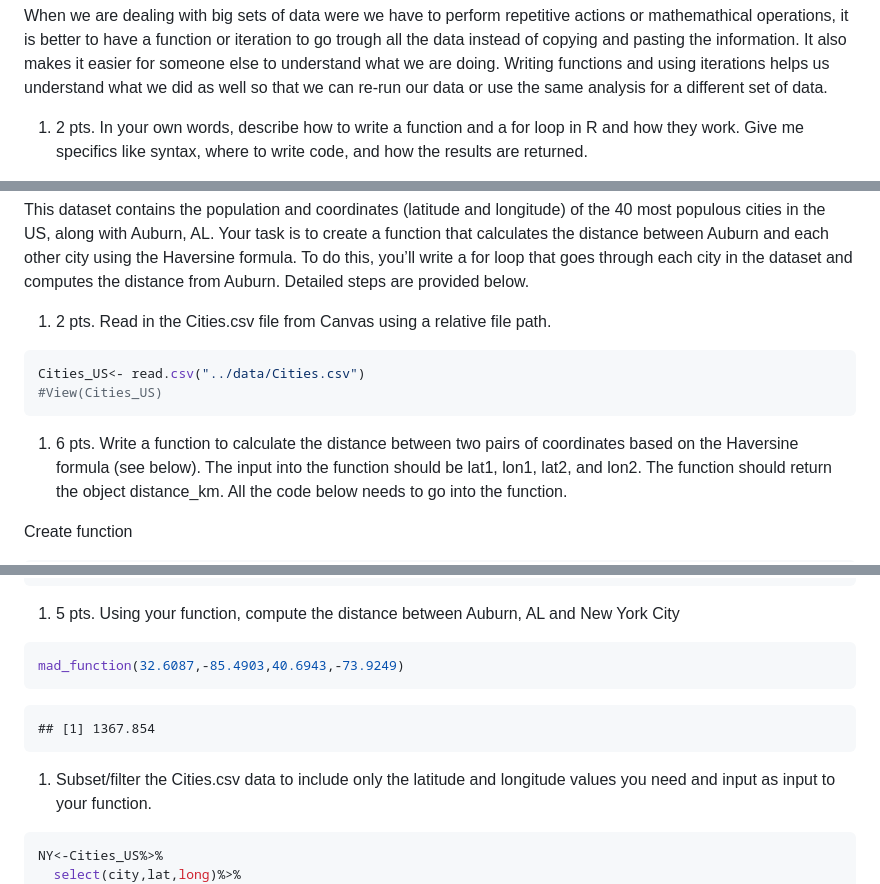
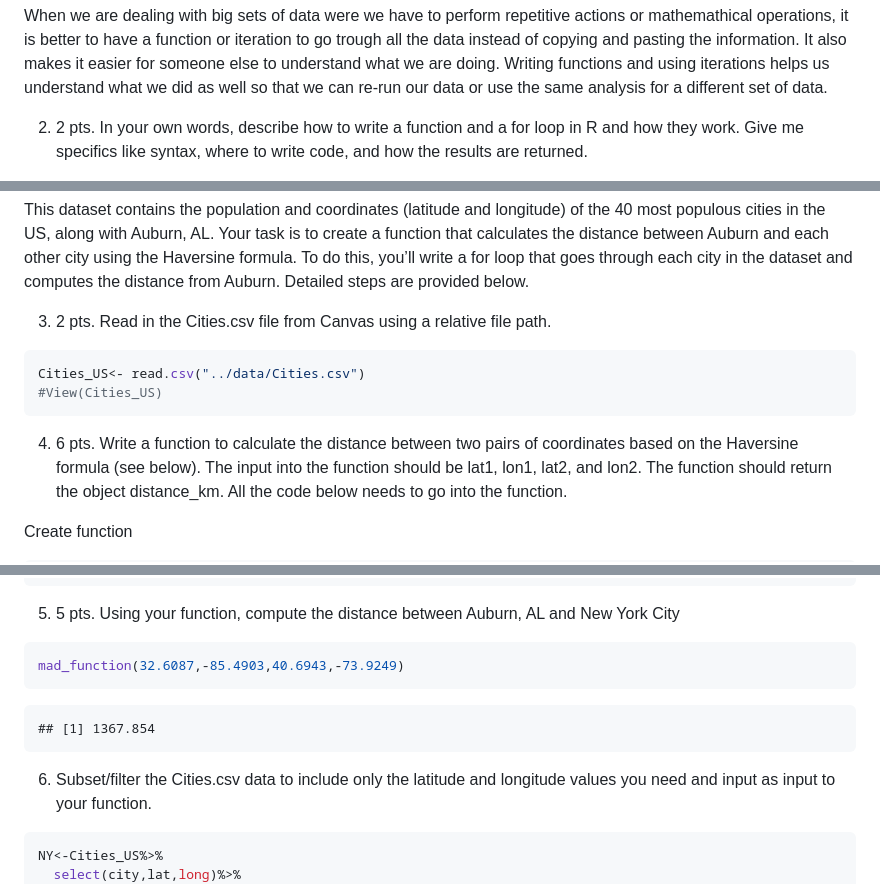
Before and after one commit to Sol-Llerena/PLPA, a Markdown page: coding_challenge_6/coding_challenge_6.md, 3 parts joined by grey strips. GitHub-like rendering.

````diff
--- a/coding_challenge_6/coding_challenge_6.md
+++ b/coding_challenge_6/coding_challenge_6.md
@@ -9,7 +9,7 @@ understand what we are doing. Writing functions and using iterations
 helps us understand what we did as well so that we can re-run our data
 or use the same analysis for a different set of data.
 
-1.  2 pts. In your own words, describe how to write a function and a for
+2.  2 pts. In your own words, describe how to write a function and a for
     loop in R and how they work. Give me specifics like syntax, where to
     write code, and how the results are returned.
 
@@ -75,7 +75,7 @@ this, you’ll write a for loop that goes through each city in the dataset
 and computes the distance from Auburn. Detailed steps are provided
 below.
 
-1.  2 pts. Read in the Cities.csv file from Canvas using a relative file
+3.  2 pts. Read in the Cities.csv file from Canvas using a relative file
     path.
 
 ``` r
@@ -83,7 +83,7 @@ Cities_US<- read.csv("../data/Cities.csv")
 #View(Cities_US)
 ```
 
-1.  6 pts. Write a function to calculate the distance between two pairs
+4.  6 pts. Write a function to calculate the distance between two pairs
     of coordinates based on the Haversine formula (see below). The input
     into the function should be lat1, lon1, lat2, and lon2. The function
     should return the object distance_km. All the code below needs to go
@@ -109,7 +109,7 @@ distance_km <- ((earth_radius * c)/1000)
 return(distance_km)}
 ```
 
-1.  5 pts. Using your function, compute the distance between Auburn, AL
+5.  5 pts. Using your function, compute the distance between Auburn, AL
     and New York City
 
 ``` r
@@ -118,7 +118,7 @@ mad_function(32.6087,-85.4903,40.6943,-73.9249)
 
     ## [1] 1367.854
 
-1.  Subset/filter the Cities.csv data to include only the latitude and
+6.  Subset/filter the Cities.csv data to include only the latitude and
     longitude values you need and input as input to your function.
 
 ``` r
````
Also changed, not shown: other parts of coding_challenge_6/coding_challenge_6.md (+2 -2 lines).
